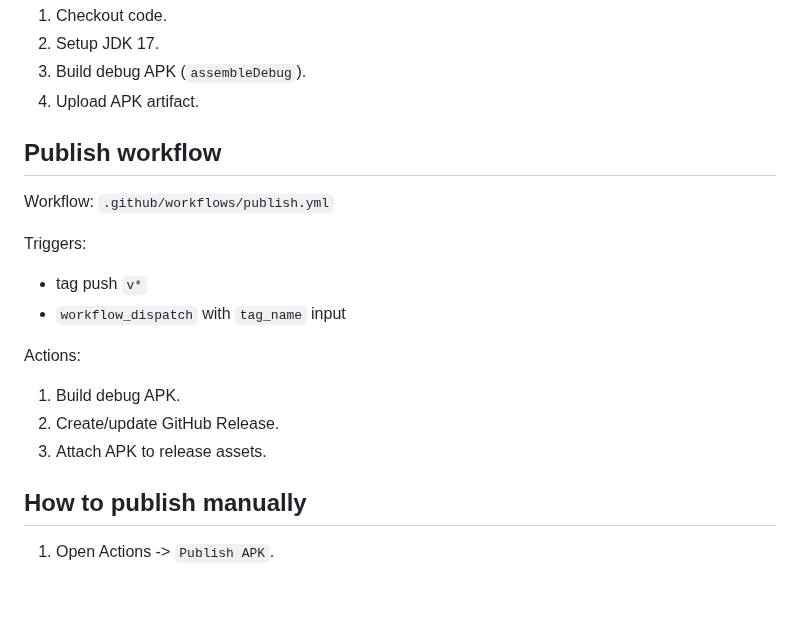
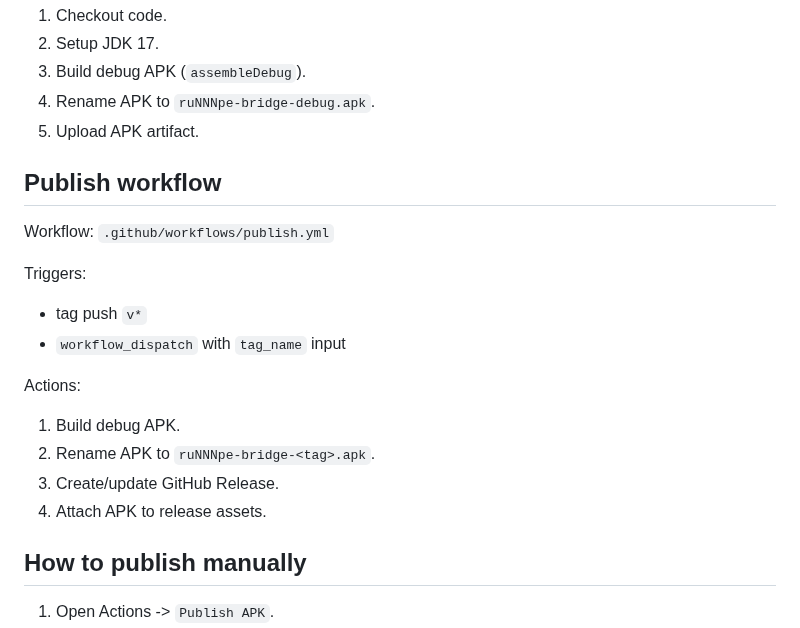
Before and after one commit to zappbrannigan34/ruNNNpe-bridge, a Markdown page: docs/CI_CD.md, the part around the change. Rendered like a GitHub page; blank space fills up the shorter version.

```diff
--- a/docs/CI_CD.md
+++ b/docs/CI_CD.md
@@ -15,7 +15,8 @@ Actions:
 1. Checkout code.
 2. Setup JDK 17.
 3. Build debug APK (`assembleDebug`).
-4. Upload APK artifact.
+4. Rename APK to `ruNNNpe-bridge-debug.apk`.
+5. Upload APK artifact.
 
 ## Publish workflow
 
@@ -29,8 +30,9 @@ Triggers:
 Actions:
 
 1. Build debug APK.
-2. Create/update GitHub Release.
-3. Attach APK to release assets.
+2. Rename APK to `ruNNNpe-bridge-<tag>.apk`.
+3. Create/update GitHub Release.
+4. Attach APK to release assets.
 
 ## How to publish manually
 
```
Also changed, not shown: README.md (+47 -26 lines), RELEASE.md (added, +36 -0 lines), docs/images/app-screen.jpg (added), docs/images/device-screen.jpg (added), 1 other file.
